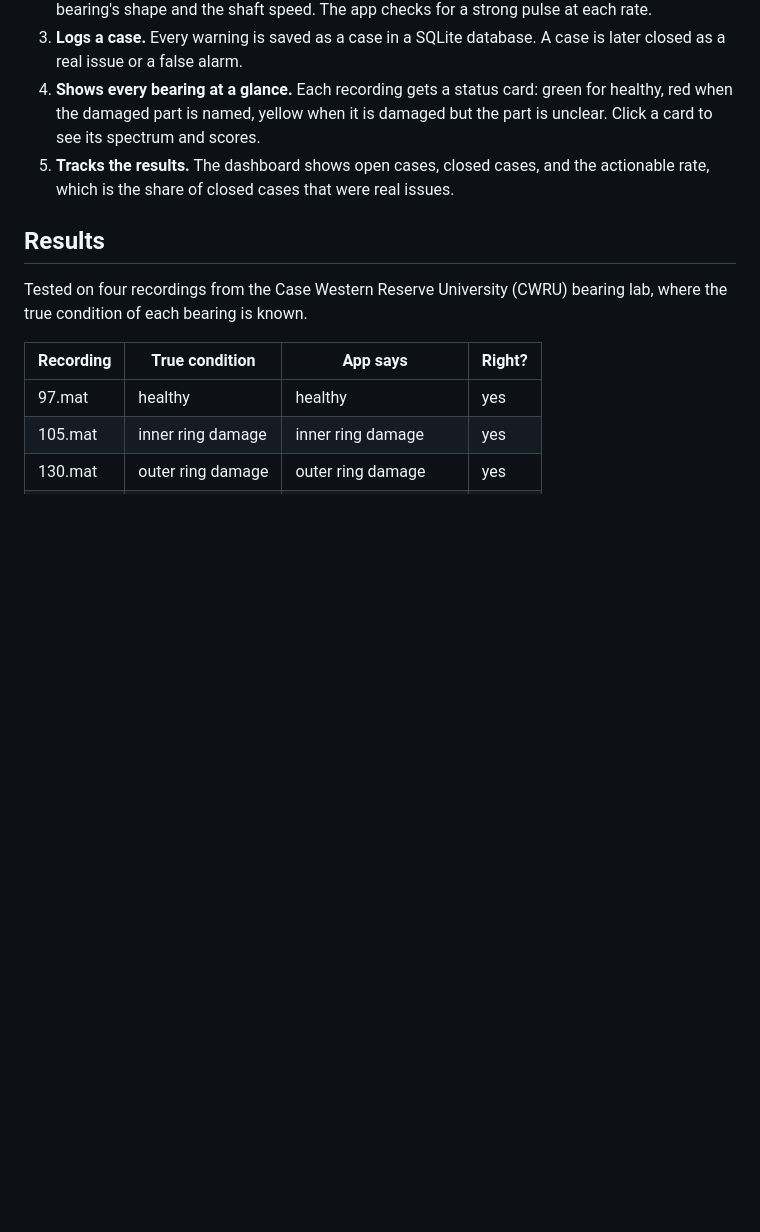
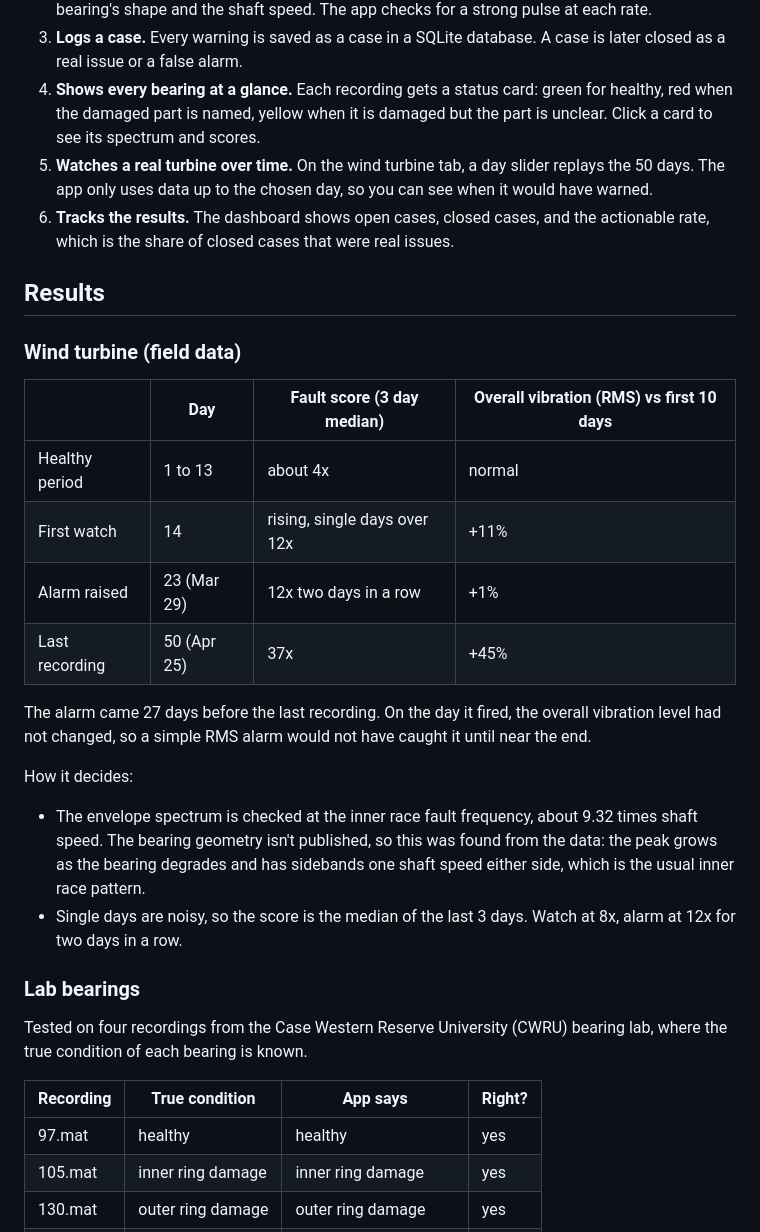
Before and after one commit to Tom-Kurian7/bearing-monitor, a Markdown page: README.md, the part around one of its changes. GitHub-like rendering; blank space fills up the shorter version.

```diff
--- a/README.md
+++ b/README.md
@@ -15,9 +20,28 @@ I also wanted to get a small understanding of what type of work is done in the i
 2. **Names the part.** The outer ring, inner ring and balls each get hit at their own rate, set by the bearing's shape and the shaft speed. The app checks for a strong pulse at each rate.
 3. **Logs a case.** Every warning is saved as a case in a SQLite database. A case is later closed as a real issue or a false alarm.
 4. **Shows every bearing at a glance.** Each recording gets a status card: green for healthy, red when the damaged part is named, yellow when it is damaged but the part is unclear. Click a card to see its spectrum and scores.
-5. **Tracks the results.** The dashboard shows open cases, closed cases, and the actionable rate, which is the share of closed cases that were real issues.
+5. **Watches a real turbine over time.** On the wind turbine tab, a day slider replays the 50 days. The app only uses data up to the chosen day, so you can see when it would have warned.
+6. **Tracks the results.** The dashboard shows open cases, closed cases, and the actionable rate, which is the share of closed cases that were real issues.
 
 ## Results
+
+### Wind turbine (field data)
+
+| | Day | Fault score (3 day median) | Overall vibration (RMS) vs first 10 days |
+|---|---|---|---|
+| Healthy period | 1 to 13 | about 4x | normal |
+| First watch | 14 | rising, single days over 12x | +11% |
+| Alarm raised | 23 (Mar 29) | 12x two days in a row | +1% |
+| Last recording | 50 (Apr 25) | 37x | +45% |
+
+The alarm came 27 days before the last recording. On the day it fired, the overall vibration level had not changed, so a simple RMS alarm would not have caught it until near the end.
+
+How it decides:
+
+- The envelope spectrum is checked at the inner race fault frequency, about 9.32 times shaft speed. The bearing geometry isn't published, so this was found from the data: the peak grows as the bearing degrades and has sidebands one shaft speed either side, which is the usual inner race pattern.
+- Single days are noisy, so the score is the median of the last 3 days. Watch at 8x, alarm at 12x for two days in a row.
+
+### Lab bearings
 
 Tested on four recordings from the Case Western Reserve University (CWRU) bearing lab, where the true condition of each bearing is known.
 
```
Also changed, not shown: other parts of README.md (+26 -9 lines), dashboard_preview.png.
